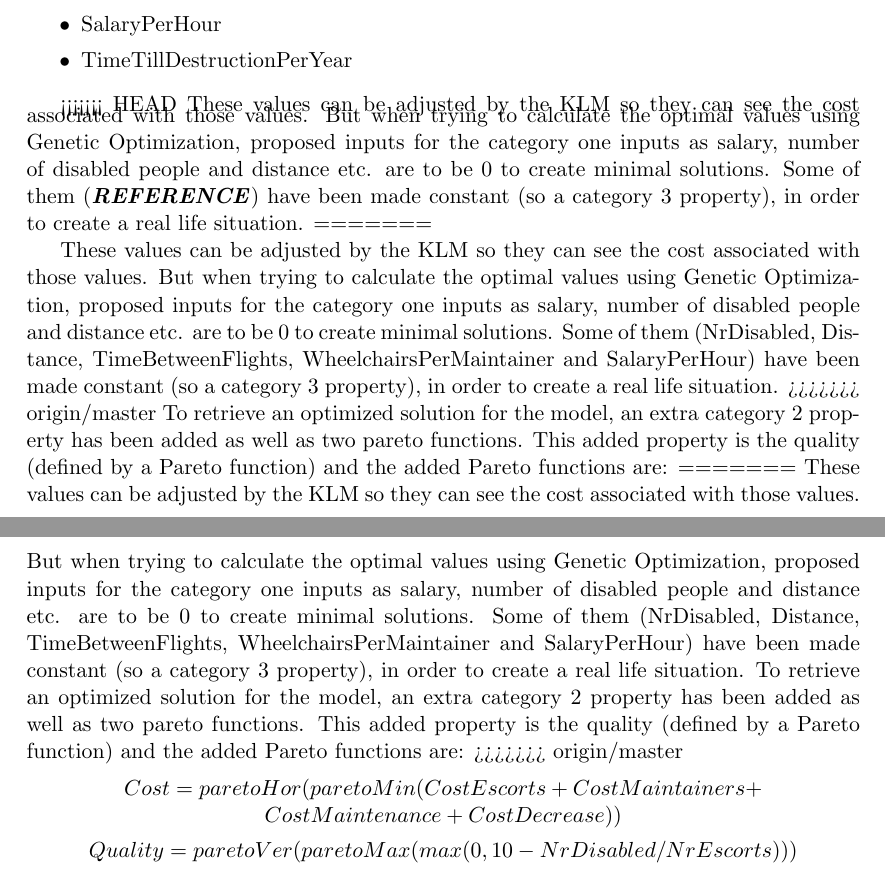
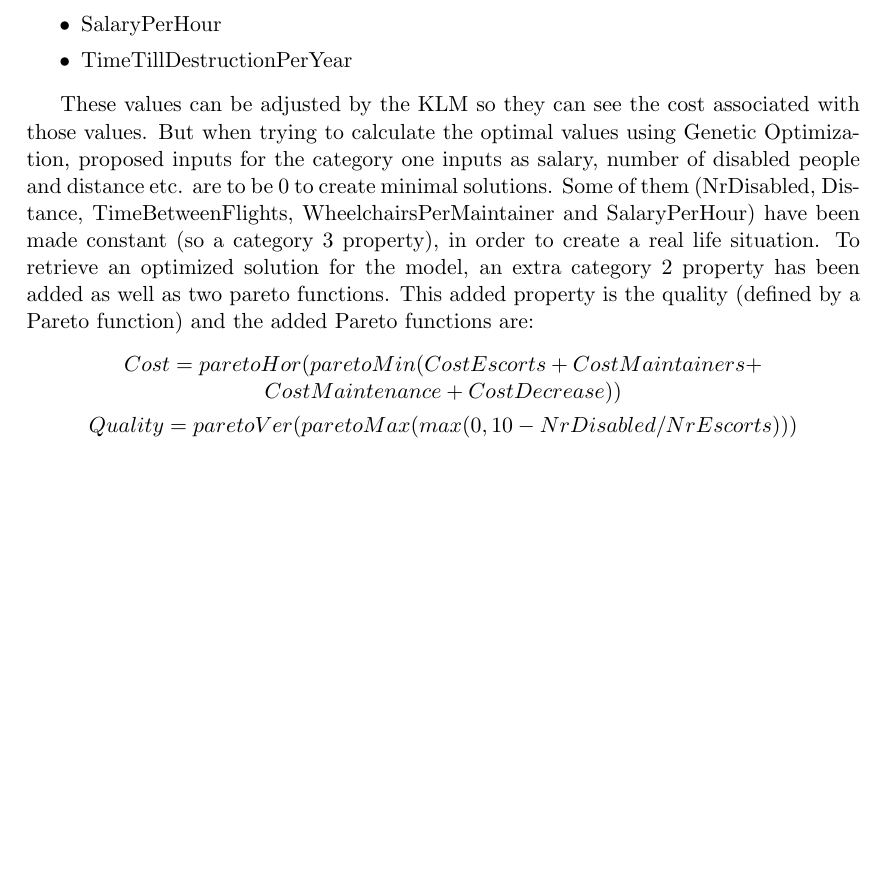
Before and after one commit to Churross/Wheelchairmodel, a LaTeX thesis (Verslag.tex): two parts of pages 35 and 36 of 52 before the commit and part of page 35 of 53 after it, the two joined at a grey line, cut so that both start at the same text, the shorter picture padded with empty space. Compiled offline with pdfLaTeX.

Commit message:
mijn deel

```diff
--- a/Verslag.tex
+++ b/Verslag.tex
@@ -538,16 +538,8 @@ Adding up all these things leads to the formal definition of the problem above.
     \item TimeTillDestructionPerYear
     \end{itemize}
 
-<<<<<<< HEAD
-\vspace{-8pt}These values can be adjusted by the KLM so they can see the cost associated with those values. But when trying to calculate the optimal values using Genetic Optimization, proposed inputs for the category one inputs as salary, number of disabled people and distance etc. are to be 0 to create minimal solutions. Some of them (\textbf{\textit{REFERENCE}}) have been made constant (so a category 3 property), in order to create a real life situation.
-=======
+These values can be adjusted by the KLM so they can see the cost associated with those values. But when trying to calculate the optimal values using Genetic Optimization, proposed inputs for the category one inputs as salary, number of disabled people and distance etc. are to be 0 to create minimal solutions. Some of them (NrDisabled, Distance, TimeBetweenFlights, WheelchairsPerMaintainer and SalaryPerHour) have been made constant (so a category 3 property), in order to create a real life situation. To retrieve an optimized solution for the model, an extra category 2 property has been added as well as two pareto functions. This added property is the quality (defined by a Pareto function) and the added Pareto functions are:
 
-These values can be adjusted by the KLM so they can see the cost associated with those values. But when trying to calculate the optimal values using Genetic Optimization, proposed inputs for the category one inputs as salary, number of disabled people and distance etc. are to be 0 to create minimal solutions. Some of them (NrDisabled, Distance, TimeBetweenFlights, WheelchairsPerMaintainer and SalaryPerHour) have been made constant (so a category 3 property), in order to create a real life situation.
->>>>>>> origin/master
-To retrieve an optimized solution for the model, an extra category 2 property has been added as well as two pareto functions. This added property is the quality (defined by a Pareto function) and the added Pareto functions are:
-=======
-These values can be adjusted by the KLM so they can see the cost associated with those values. But when trying to calculate the optimal values using Genetic Optimization, proposed inputs for the category one inputs as salary, number of disabled people and distance etc. are to be 0 to create minimal solutions. Some of them (NrDisabled, Distance, TimeBetweenFlights, WheelchairsPerMaintainer and SalaryPerHour) have been made constant (so a category 3 property), in order to create a real life situation. To retrieve an optimized solution for the model, an extra category 2 property has been added as well as two pareto functions. This added property is the quality (defined by a Pareto function) and the added Pareto functions are:
->>>>>>> origin/master
 \begin{center}
 \vspace{-4pt}$Cost=paretoHor(paretoMin(CostEscorts+CostMaintainers+$\\$CostMaintenance+CostDecrease))$
 \end{center}
```
Also changed, not shown: Verslag.pdf, Verslag.tex (8 more changed lines).
